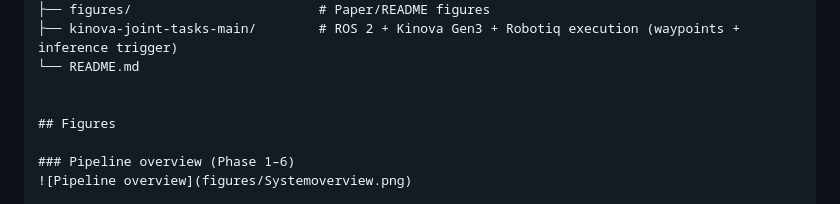
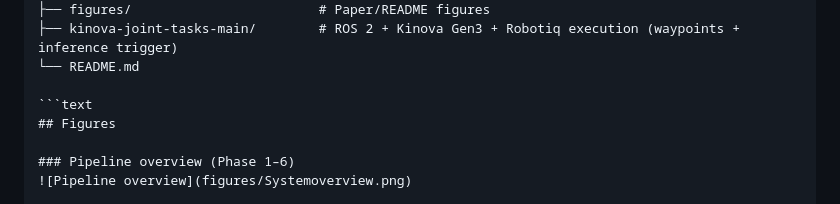
Before and after one commit to madibabaiasl/SafeIntentDetectionPaper, a Markdown page: README.md, the part around the change. GitHub-like rendering.

````diff
--- a/README.md
+++ b/README.md
@@ -85,7 +85,7 @@ SafeIntentDetectionPaperDec2025/
 ├── kinova-joint-tasks-main/        # ROS 2 + Kinova Gen3 + Robotiq execution (waypoints + inference trigger)
 └── README.md
 
-
+```text
 ## Figures
 
 ### Pipeline overview (Phase 1–6)
````
